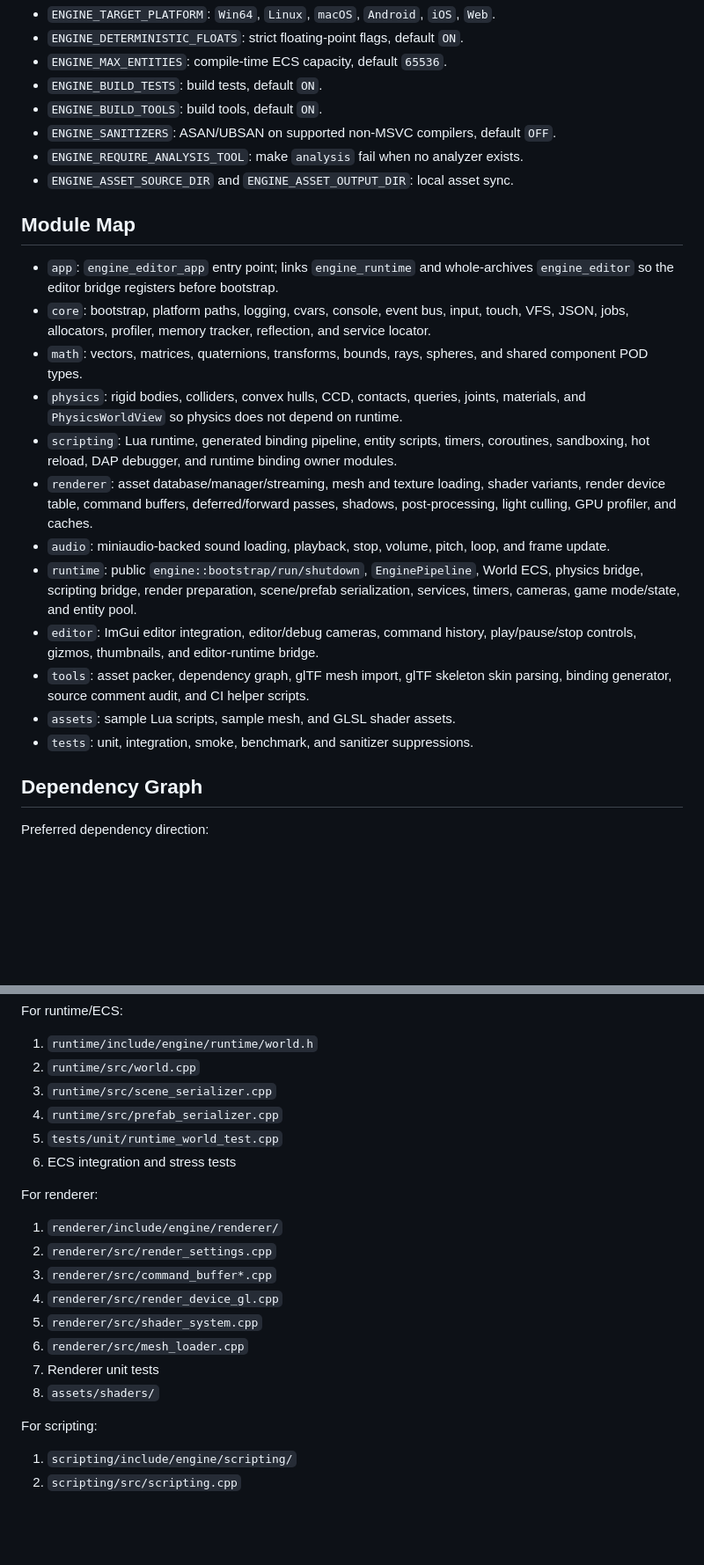
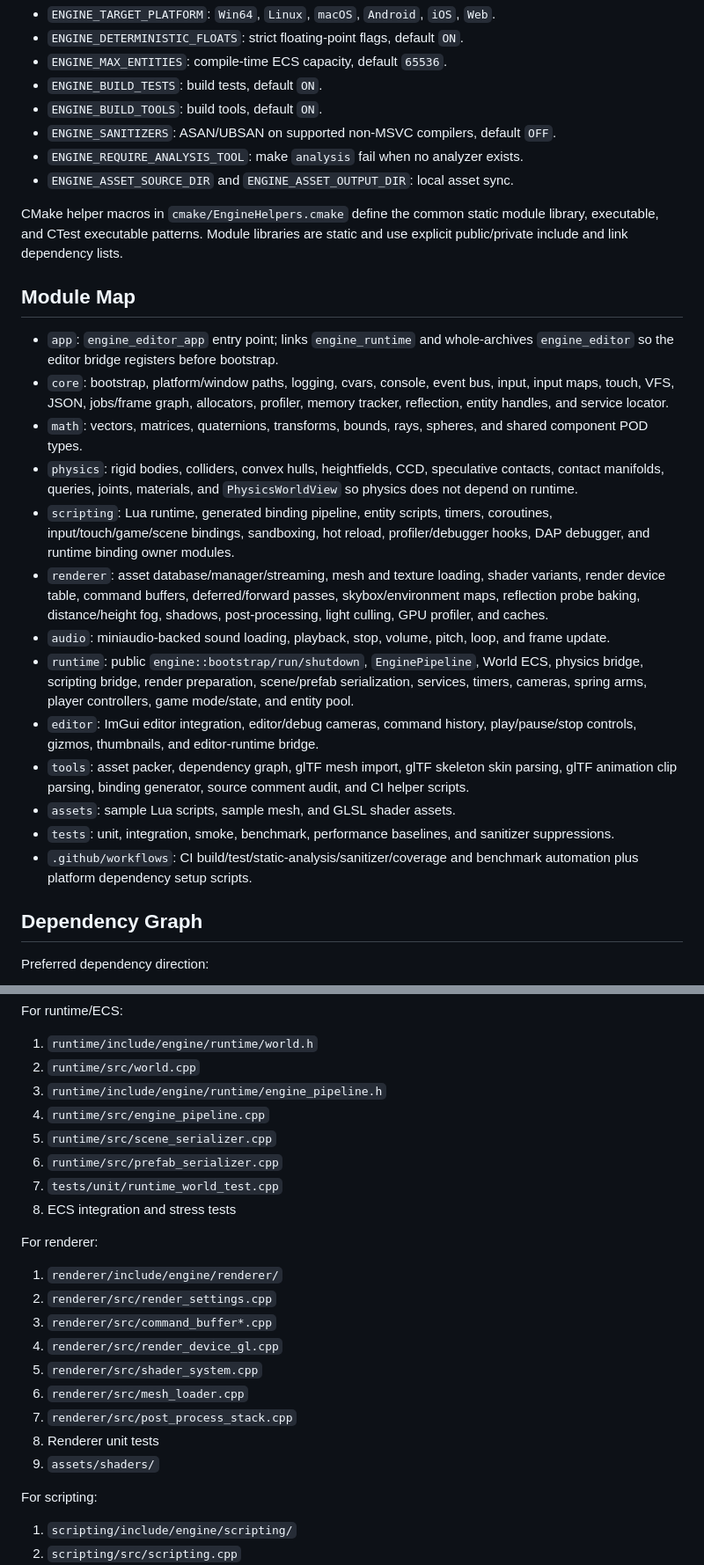
Before and after one commit to shimakaze09/Engine, a Markdown page: PROJECT_INDEX.md, 2 parts joined by grey strips. Shown at 88% size. Rendered like a GitHub page; blank space fills up the shorter version.

Commit message:
Refresh project index

```diff
--- a/PROJECT_INDEX.md
+++ b/PROJECT_INDEX.md
@@ -73,35 +77,45 @@ ctest --test-dir build --output-on-failure -R engine_bench_
 - `ENGINE_REQUIRE_ANALYSIS_TOOL`: make `analysis` fail when no analyzer exists.
 - `ENGINE_ASSET_SOURCE_DIR` and `ENGINE_ASSET_OUTPUT_DIR`: local asset sync.
 
+CMake helper macros in `cmake/EngineHelpers.cmake` define the common static
+module library, executable, and CTest executable patterns. Module libraries are
+static and use explicit public/private include and link dependency lists.
+
 ## Module Map
 
 - `app`: `engine_editor_app` entry point; links `engine_runtime` and whole-archives
   `engine_editor` so the editor bridge registers before bootstrap.
-- `core`: bootstrap, platform paths, logging, cvars, console, event bus, input,
-  touch, VFS, JSON, jobs, allocators, profiler, memory tracker, reflection, and
-  service locator.
+- `core`: bootstrap, platform/window paths, logging, cvars, console, event bus,
+  input, input maps, touch, VFS, JSON, jobs/frame graph, allocators, profiler,
+  memory tracker, reflection, entity handles, and service locator.
 - `math`: vectors, matrices, quaternions, transforms, bounds, rays, spheres, and
   shared component POD types.
-- `physics`: rigid bodies, colliders, convex hulls, CCD, contacts, queries,
-  joints, materials, and `PhysicsWorldView` so physics does not depend on
-  runtime.
+- `physics`: rigid bodies, colliders, convex hulls, heightfields, CCD,
+  speculative contacts, contact manifolds, queries, joints, materials, and
+  `PhysicsWorldView` so physics does not depend on runtime.
 - `scripting`: Lua runtime, generated binding pipeline, entity scripts,
-  timers, coroutines, sandboxing, hot reload, DAP debugger, and runtime binding
-  owner modules.
+  timers, coroutines, input/touch/game/scene bindings, sandboxing, hot reload,
+  profiler/debugger hooks, DAP debugger, and runtime binding owner modules.
 - `renderer`: asset database/manager/streaming, mesh and texture loading,
   shader variants, render device table, command buffers, deferred/forward
-  passes, shadows, post-processing, light culling, GPU profiler, and caches.
+  passes, skybox/environment maps, reflection probe baking, distance/height
+  fog, shadows, post-processing, light culling, GPU profiler, and caches.
 - `audio`: miniaudio-backed sound loading, playback, stop, volume, pitch, loop,
   and frame update.
 - `runtime`: public `engine::bootstrap/run/shutdown`, `EnginePipeline`, World
   ECS, physics bridge, scripting bridge, render preparation, scene/prefab
-  serialization, services, timers, cameras, game mode/state, and entity pool.
+  serialization, services, timers, cameras, spring arms, player controllers,
+  game mode/state, and entity pool.
 - `editor`: ImGui editor integration, editor/debug cameras, command history,
   play/pause/stop controls, gizmos, thumbnails, and editor-runtime bridge.
 - `tools`: asset packer, dependency graph, glTF mesh import, glTF skeleton skin
-  parsing, binding generator, source comment audit, and CI helper scripts.
+  parsing, glTF animation clip parsing, binding generator, source comment
+  audit, and CI helper scripts.
 - `assets`: sample Lua scripts, sample mesh, and GLSL shader assets.
-- `tests`: unit, integration, smoke, benchmark, and sanitizer suppressions.
+- `tests`: unit, integration, smoke, benchmark, performance baselines, and
+  sanitizer suppressions.
+- `.github/workflows`: CI build/test/static-analysis/sanitizer/coverage and
+  benchmark automation plus platform dependency setup scripts.
 
 ## Dependency Graph
 
@@ -231,10 +284,12 @@ For runtime/ECS:
 
 1. `runtime/include/engine/runtime/world.h`
 2. `runtime/src/world.cpp`
-3. `runtime/src/scene_serializer.cpp`
-4. `runtime/src/prefab_serializer.cpp`
-5. `tests/unit/runtime_world_test.cpp`
-6. ECS integration and stress tests
+3. `runtime/include/engine/runtime/engine_pipeline.h`
+4. `runtime/src/engine_pipeline.cpp`
+5. `runtime/src/scene_serializer.cpp`
+6. `runtime/src/prefab_serializer.cpp`
+7. `tests/unit/runtime_world_test.cpp`
+8. ECS integration and stress tests
 
 For renderer:
 
@@ -244,8 +299,9 @@ For renderer:
 4. `renderer/src/render_device_gl.cpp`
 5. `renderer/src/shader_system.cpp`
 6. `renderer/src/mesh_loader.cpp`
-7. Renderer unit tests
-8. `assets/shaders/`
+7. `renderer/src/post_process_stack.cpp`
+8. Renderer unit tests
+9. `assets/shaders/`
 
 For scripting:
 
```
Also changed, not shown: other parts of PROJECT_INDEX.md (+59 -13 lines).
